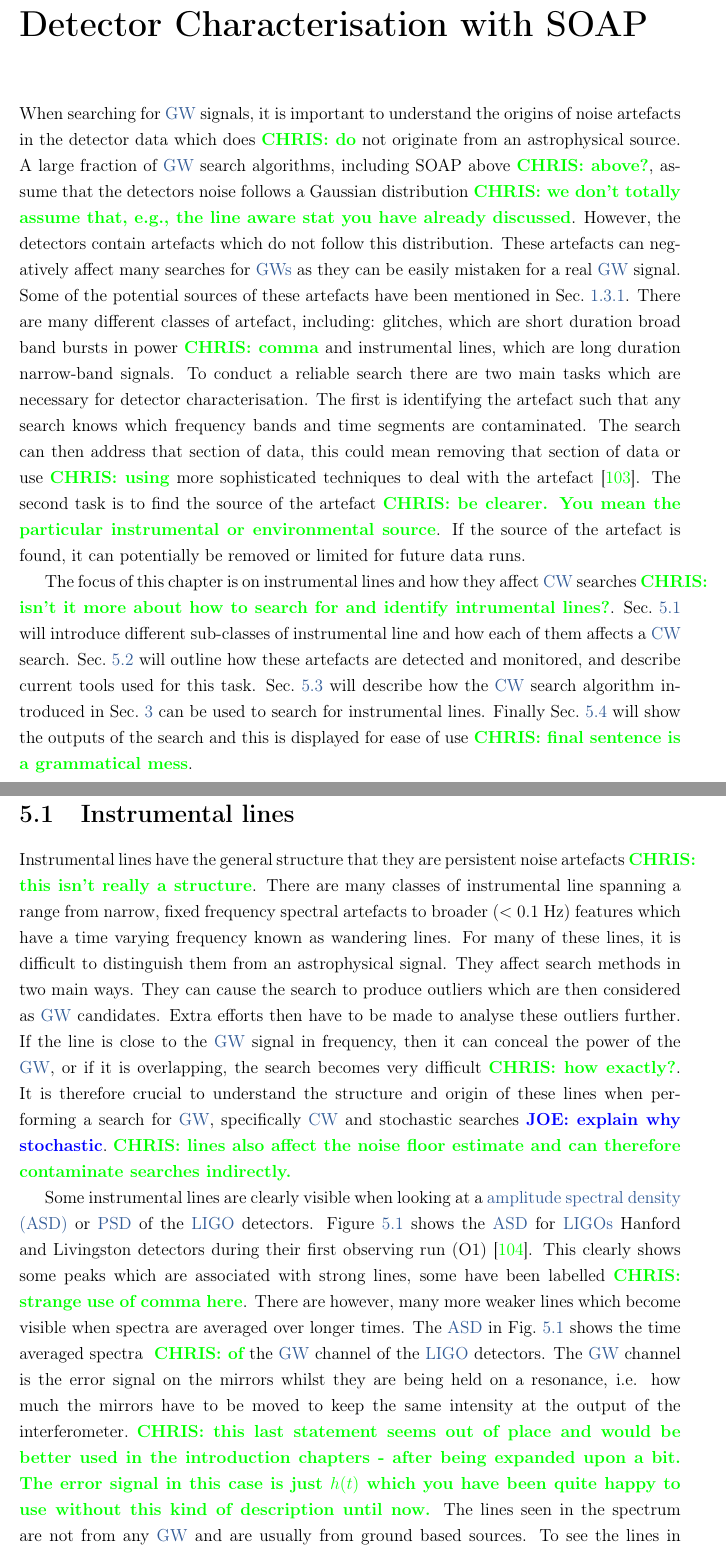
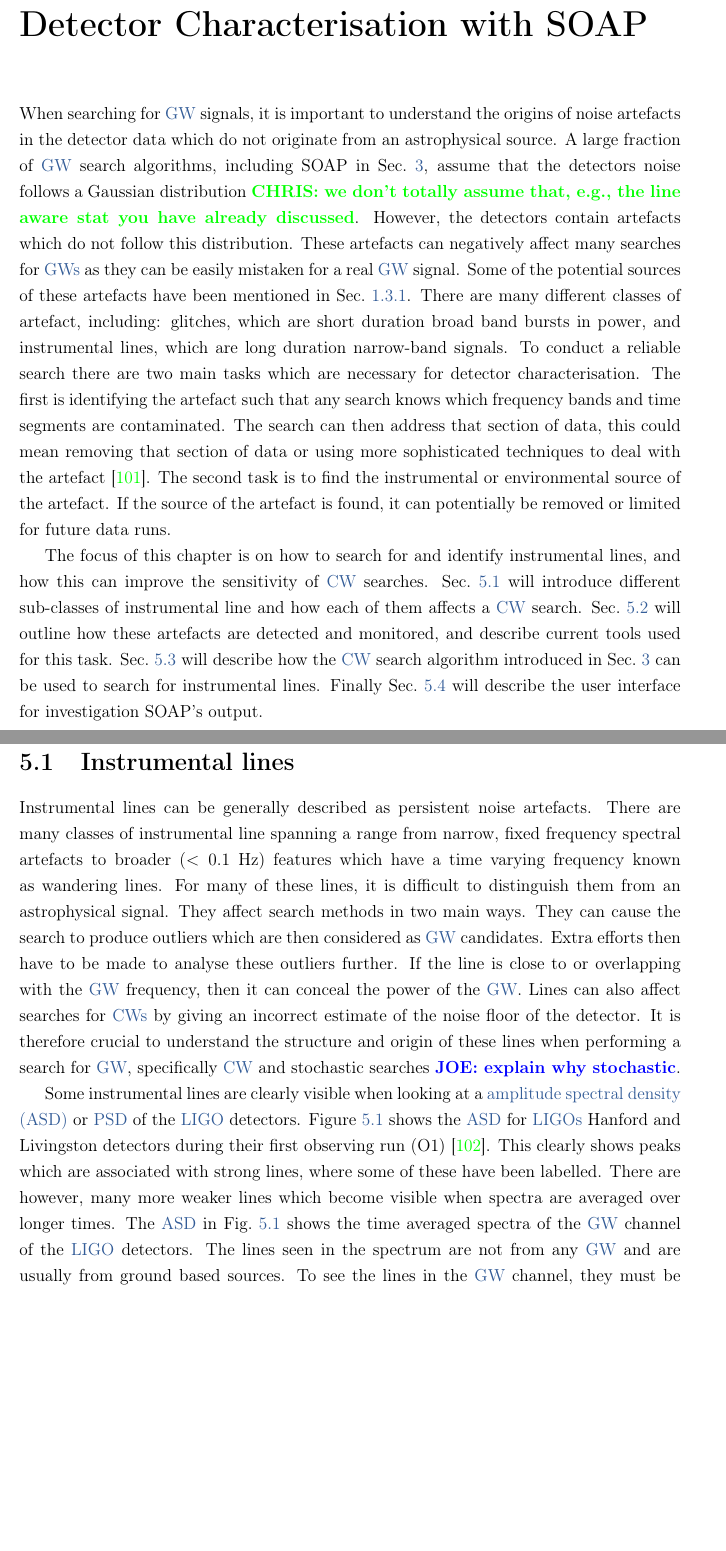
Before and after one commit to jcbayley/phd_thesis, a LaTeX thesis (main.tex, which reads C5_detchar/det_char.tex): two parts of pages 128 and 129 of 174 before the commit and two parts of pages 127 and 128 of 173 after it, joined at a grey line, cut so that both start at the same text, the shorter picture padded with empty space. Compiled offline with pdfLaTeX.

Commit message:
upadted some detchar and intro comments

```diff
--- a/C5_detchar/det_char.tex
+++ b/C5_detchar/det_char.tex
@@ -5,9 +5,9 @@
 %%%%%
 
 When searching for \gls{GW} signals, it is important to understand the origins
-of noise artefacts in the detector data which does~\chris{do} not originate from an
+of noise artefacts in the detector data which do not originate from an
 astrophysical source.  A large fraction of \gls{GW} search algorithms,
-including SOAP above~\chris{above?}, assume that the detectors noise follows a Gaussian
+including SOAP in Sec.~\ref{soap}, assume that the detectors noise follows a Gaussian
 distribution~\chris{we don't totally assume that, e.g., the line aware stat you
 have already discussed}.  However, the detectors contain artefacts which do not follow
 this distribution.  These artefacts can negatively affect many searches for
@@ -15,27 +15,23 @@ this distribution.  These artefacts can negatively affect many searches for
 the potential sources of these artefacts have been mentioned in
 Sec.~\ref{intro:detector:noise}.  There are many different classes of artefact,
 including: glitches, which are short duration broad band bursts in
-power~\chris{comma} and
+power, and
 instrumental lines, which are long duration narrow-band signals.  To conduct a
 reliable search there are two main tasks which are necessary for detector
 characterisation.  The first is identifying the artefact such that any search
 knows which frequency bands and time segments are contaminated.  The search can
 then address that section of data, this could mean removing that section of
-data or use~\chris{using} more sophisticated techniques to deal with the artefact
+data or using more sophisticated techniques to deal with the artefact
 \citep{pankow2018MitigationInstrumental}.  The second task is to find the
-source of the artefact~\chris{be clearer. You mean the particular instrumental
-or environmental source}.  If the source of the artefact is found, it can
+instrumental or environmental source of the artefact.  If the source of the artefact is found, it can
 potentially be removed or limited for future data runs.
 
-The focus of this chapter is on instrumental lines and how they affect \gls{CW}
-searches~\chris{isn't it more about how to search for and identify intrumental
-lines?}.
+The focus of this chapter is on how to search for and identify instrumental lines, and how this can improve the sensitivity of \gls{CW} searches.
 Sec.~\ref{detchar:lines} will introduce different sub-classes of instrumental line and how each of them affects a \gls{CW} search.
 Sec.~\ref{detchar:monitor} will outline how these artefacts are detected and monitored, and describe current tools used for this task.
 Sec.~\ref{detchar:soap} will describe how the \gls{CW} search algorithm
 introduced in Sec.~\ref{soap} can be used to search for instrumental lines.
-Finally Sec.~\ref{detchar:summary} will show the outputs of the search and this
-is displayed for ease of use~\chris{final sentence is a grammatical mess}.
+Finally Sec.~\ref{detchar:summary} will describe the user interface for investigation SOAP's output.
 
 
 
@@ -48,21 +44,20 @@ is displayed for ease of use~\chris{final sentence is a grammatical mess}.
 %
 % Introduce instrumental lines
 
-Instrumental lines have the general structure that they are persistent noise
-artefacts~\chris{this isn't really a structure}.  There are many classes of
+Instrumental lines can be generally described as persistent noise
+artefacts.  There are many classes of
 instrumental line spanning a range from narrow, fixed frequency spectral
 artefacts to broader ($<0.1$ Hz) features which have a time varying frequency
 known as wandering lines.  For many of these lines, it is difficult to
 distinguish them from an astrophysical signal.  They affect search methods in
 two main ways.  They can cause the search to produce outliers which are then
 considered as \gls{GW} candidates.  Extra efforts then have to be made to
-analyse these outliers further.  If the line is close to the \gls{GW} signal in
-frequency, then it can conceal the power of the \gls{GW}, or if it is
-overlapping, the search becomes very difficult~\chris{how exactly?}.  It is therefore crucial to
-understand the structure and origin of these lines when performing a search for
+analyse these outliers further.  If the line is close to or overlapping with the \gls{GW}
+frequency, then it can conceal the power of the \gls{GW}.
+Lines can also affect searches for \glspl{CW} by giving an incorrect estimate of the noise floor of the detector.
+It is therefore crucial to understand the structure and origin of these lines when performing a search for
 \gls{GW}, specifically \gls{CW} and stochastic searches \joe{explain why
-stochastic}.~\chris{lines also affect the noise floor estimate and can
-therefore contaminate searches indirectly.}
+stochastic}.
 
 %
 % What lines look like and how the appear in the GW channel
@@ -70,9 +65,8 @@ therefore contaminate searches indirectly.}
 Some instrumental lines are clearly visible when looking at a \gls{ASD} or
 \gls{PSD} of the \gls{LIGO} detectors. Figure \ref{detchar:line:psd} shows the
 \gls{ASD} for \glspl{LIGO} Hanford and Livingston detectors during their first
-observing run (O1) \citep{GWOpen}. This clearly shows some peaks which are
-associated with strong lines, some have been labelled~\chris{strange use of
-comma here}. There are however, many
+observing run (O1) \citep{GWOpen}. This clearly shows peaks which are
+associated with strong lines, where some of these have been labelled. There are however, many
 more weaker lines which become visible when spectra are averaged over longer
 times.
 %
@@ -92,13 +86,7 @@ suspensions are at 300, 500, 600 and 900 Hz where I have only marked the 500 Hz
 mirror suspension modes \citep{GWOpen}.} \label{detchar:line:psd} \end{figure}
 %
 The \gls{ASD} in Fig.~\ref{detchar:line:psd} shows the time averaged spectra
-~\chris{of} the \gls{GW} channel of the \gls{LIGO} detectors.  The \gls{GW} channel is the
-error signal on the mirrors whilst they are being held on a resonance, i.e. how
-much the mirrors have to be moved to keep the same intensity at the output of
-the interferometer.~\chris{this last statement seems out of place and would be
-better used in the introduction chapters - after being expanded upon a bit. The
-error signal in this case is just $h(t)$ which you have been quite happy to use
-without this kind of description until now.}  The lines seen in the spectrum are not from any \gls{GW}
+of the \gls{GW} channel of the \gls{LIGO} detectors. The lines seen in the spectrum are not from any \gls{GW}
 and are usually from ground based sources.  To see the lines in the \gls{GW}
 channel, they must be coupled in via some mechanism~\chris{the average reader
 won't know exactly what you mean by "coupling in". What does it mean?}.  There are a number of
```
Also changed, not shown: C1_intro/introduction.tex (+12 -2 lines).
